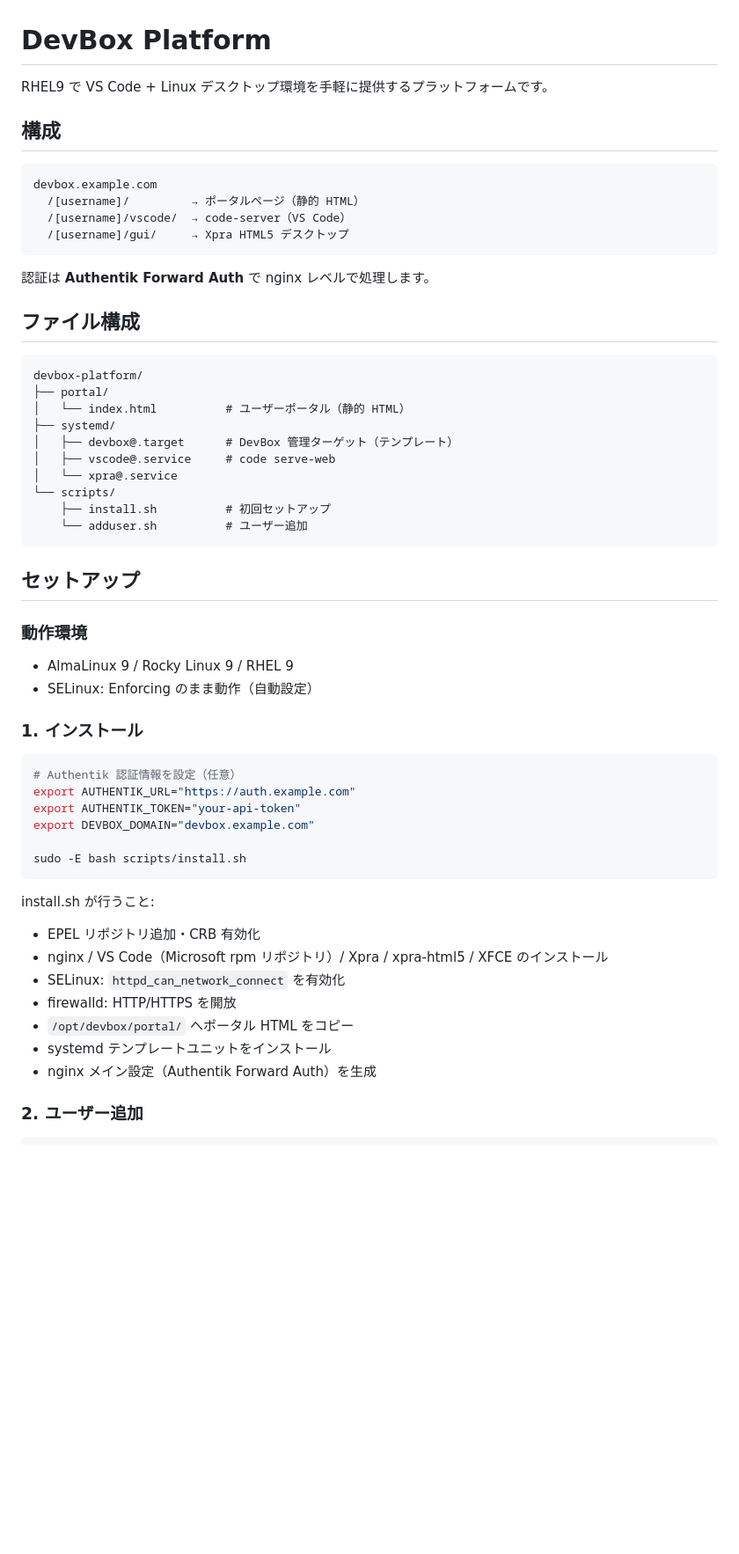
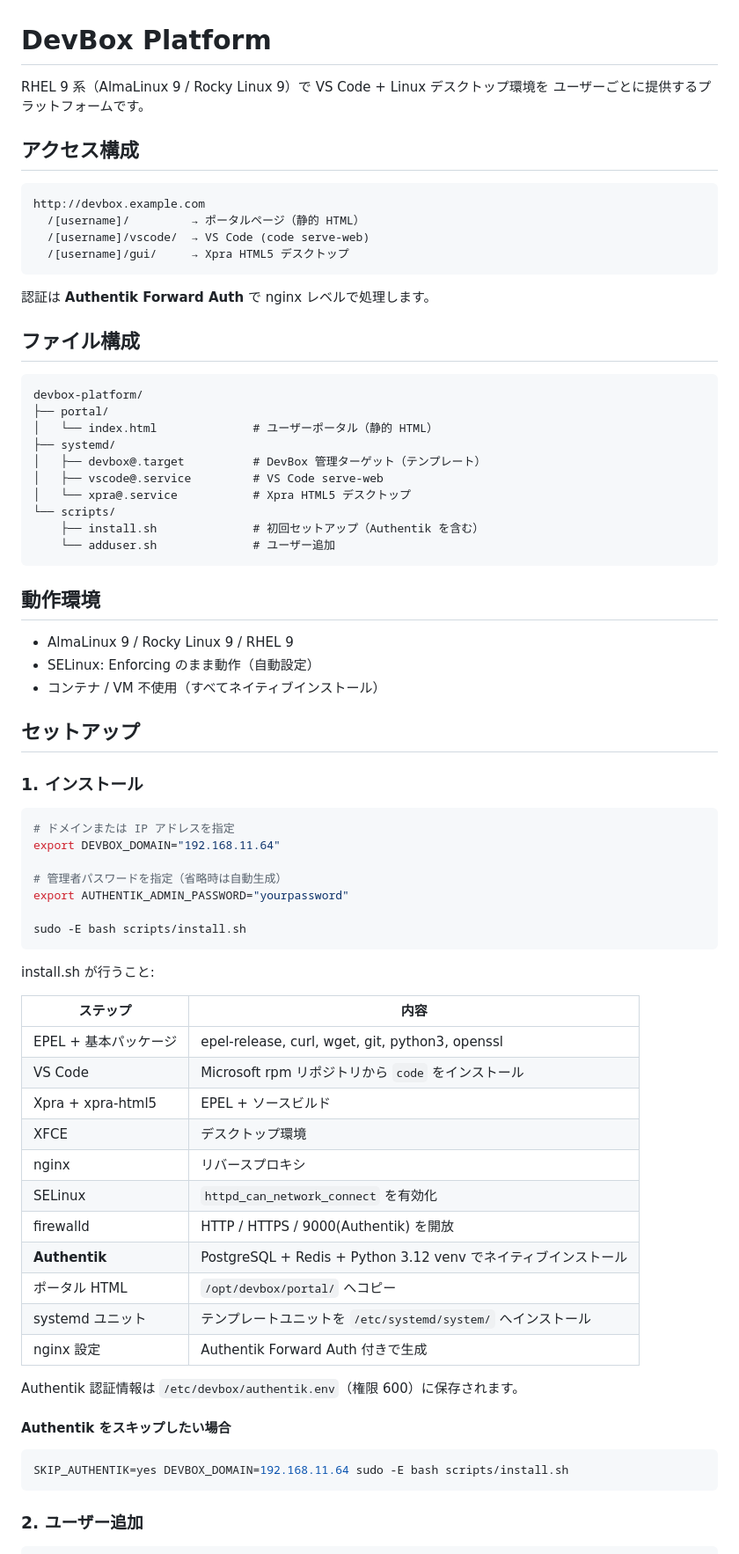
Before and after one commit to kuropengin/DevBox-Platform, a Markdown page: README.md, the part around one of its changes. Shown at 88% size. Drawn GitHub-style; blank space fills up the shorter version.

Commit message:
docs: README を現状（ネイティブインストール・Authentik自動化）に合わせて更新

````diff
--- a/README.md
+++ b/README.md
@@ -1,13 +1,14 @@
 # DevBox Platform
 
-RHEL9 で VS Code + Linux デスクトップ環境を手軽に提供するプラットフォームです。
+RHEL 9 系（AlmaLinux 9 / Rocky Linux 9）で VS Code + Linux デスクトップ環境を
+ユーザーごとに提供するプラットフォームです。
 
-## 構成
+## アクセス構成
 
 ```
-devbox.example.com
+http://devbox.example.com
   /[username]/         → ポータルページ（静的 HTML）
-  /[username]/vscode/  → code-server（VS Code）
+  /[username]/vscode/  → VS Code (code serve-web)
   /[username]/gui/     → Xpra HTML5 デスクトップ
 ```
 
@@ -18,43 +19,59 @@ devbox.example.com
 ```
 devbox-platform/
 ├── portal/
-│   └── index.html          # ユーザーポータル（静的 HTML）
+│   └── index.html              # ユーザーポータル（静的 HTML）
 ├── systemd/
-│   ├── devbox@.target      # DevBox 管理ターゲット（テンプレート）
-│   ├── vscode@.service     # code serve-web
-│   └── xpra@.service
+│   ├── devbox@.target          # DevBox 管理ターゲット（テンプレート）
+│   ├── vscode@.service         # VS Code serve-web
+│   └── xpra@.service           # Xpra HTML5 デスクトップ
 └── scripts/
-    ├── install.sh          # 初回セットアップ
-    └── adduser.sh          # ユーザー追加
+    ├── install.sh              # 初回セットアップ（Authentik を含む）
+    └── adduser.sh              # ユーザー追加
 ```
 
-## セットアップ
-
-### 動作環境
+## 動作環境
 
 - AlmaLinux 9 / Rocky Linux 9 / RHEL 9
 - SELinux: Enforcing のまま動作（自動設定）
+- コンテナ / VM 不使用（すべてネイティブインストール）
+
+## セットアップ
 
 ### 1. インストール
 
 ```bash
-# Authentik 認証情報を設定（任意）
-export AUTHENTIK_URL="https://auth.example.com"
-export AUTHENTIK_TOKEN="your-api-token"
-export DEVBOX_DOMAIN="devbox.example.com"
+# ドメインまたは IP アドレスを指定
+export DEVBOX_DOMAIN="192.168.11.64"
+
+# 管理者パスワードを指定（省略時は自動生成）
+export AUTHENTIK_ADMIN_PASSWORD="yourpassword"
 
 sudo -E bash scripts/install.sh
 ```
 
 install.sh が行うこと:
 
-- EPEL リポジトリ追加・CRB 有効化
-- nginx / VS Code（Microsoft rpm リポジトリ）/ Xpra / xpra-html5 / XFCE のインストール
-- SELinux: `httpd_can_network_connect` を有効化
-- firewalld: HTTP/HTTPS を開放
-- `/opt/devbox/portal/` へポータル HTML をコピー
-- systemd テンプレートユニットをインストール
-- nginx メイン設定（Authentik Forward Auth）を生成
+| ステップ | 内容 |
+|---------|------|
+| EPEL + 基本パッケージ | epel-release, curl, wget, git, python3, openssl |
+| VS Code | Microsoft rpm リポジトリから `code` をインストール |
+| Xpra + xpra-html5 | EPEL + ソースビルド |
+| XFCE | デスクトップ環境 |
+| nginx | リバースプロキシ |
+| SELinux | `httpd_can_network_connect` を有効化 |
+| firewalld | HTTP / HTTPS / 9000(Authentik) を開放 |
+| **Authentik** | PostgreSQL + Redis + Python 3.12 venv でネイティブインストール |
+| ポータル HTML | `/opt/devbox/portal/` へコピー |
+| systemd ユニット | テンプレートユニットを `/etc/systemd/system/` へインストール |
+| nginx 設定 | Authentik Forward Auth 付きで生成 |
+
+Authentik 認証情報は `/etc/devbox/authentik.env`（権限 600）に保存されます。
+
+#### Authentik をスキップしたい場合
+
+```bash
+SKIP_AUTHENTIK=yes DEVBOX_DOMAIN=192.168.11.64 sudo -E bash scripts/install.sh
+```
 
 ### 2. ユーザー追加
 
````
Also changed, not shown: other parts of README.md (+38 -23 lines).
